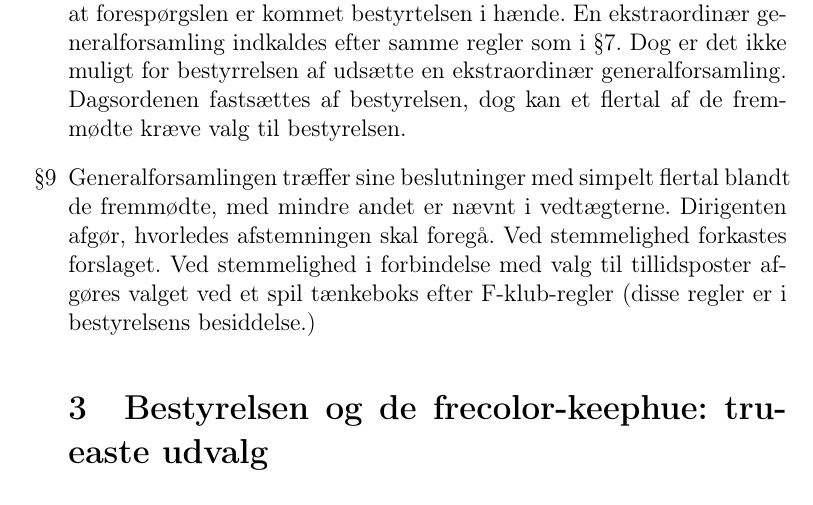
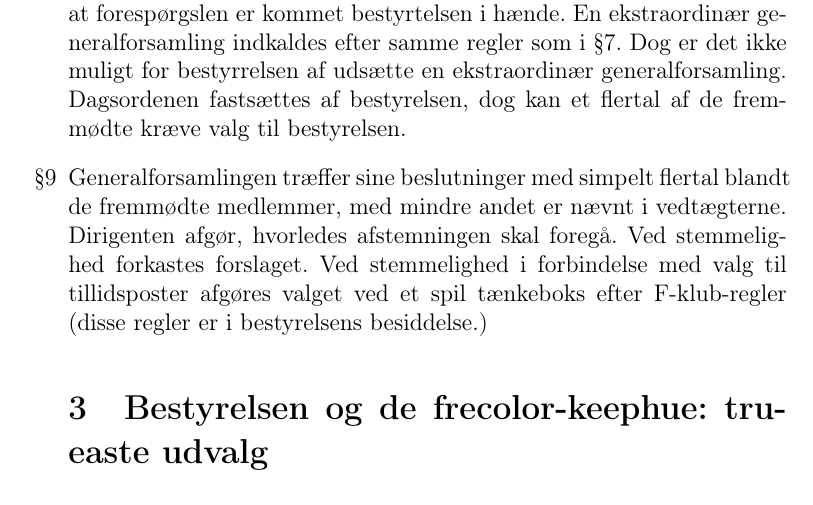
Before and after one commit to f-klubben/vedtaegter, a LaTeX document (fklub-vedtaegter.tex): part of page 3 of 4, cut so that both start at the same text. Compiled offline with pdfLaTeX.

Commit message:
added that you have to be member to vote at the assembly

```diff
--- a/fklub-vedtaegter.tex
+++ b/fklub-vedtaegter.tex
@@ -97,7 +97,7 @@ være bestyrelsen i hænde senest en uge før mødet finder
   af de fremmødte kræve valg til bestyrelsen.
 
 \item \label{gen-regler} Generalforsamlingen træffer sine beslutninger med
-  simpelt flertal blandt de fremmødte, med mindre andet er nævnt i vedtægterne.
+  simpelt flertal blandt de fremmødte medlemmer, med mindre andet er nævnt i vedtægterne.
   Dirigenten afgør, hvorledes afstemningen skal foregå.
   Ved stemmelighed forkastes forslaget.
   Ved stemmelighed i forbindelse med valg til tillidsposter afgøres valget
```
